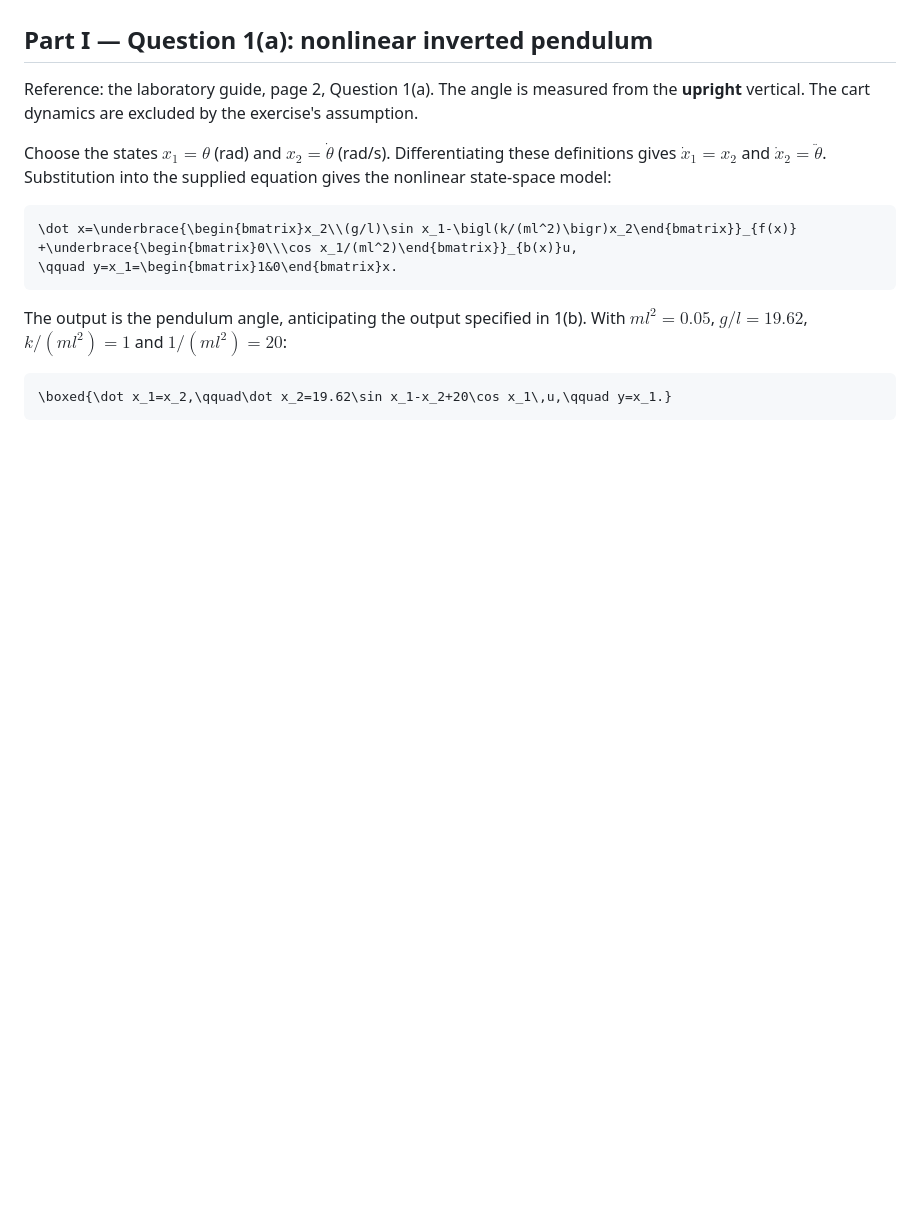
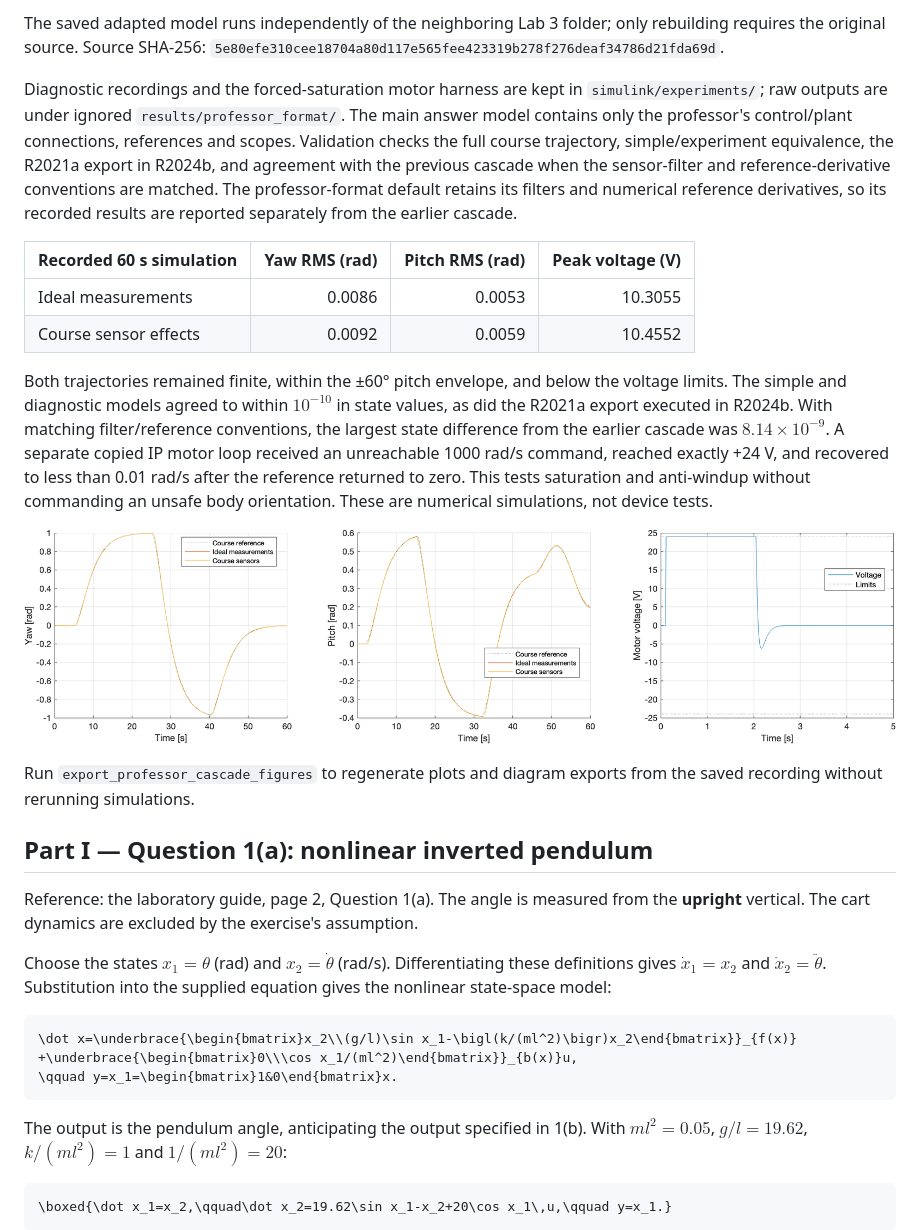
Before and after one commit to MatiasGarciaGutierrez/control-iii-aero2-lab, a Markdown page: docs/report.md, the part around one of its changes. Drawn GitHub-style; pictures changed too: docs/figures/professor_format_validation.png (added); blank space fills up the shorter version.

```diff
--- a/docs/report.md
+++ b/docs/report.md
@@ -8,3 +40,17 @@ The academic report displays numerical values with at most four decimal places;
+The saved adapted model runs independently of the neighboring Lab 3 folder; only rebuilding requires the original source. Source SHA-256: `5e80efe310cee18704a80d117e565fee423319b278f276deaf34786d21fda69d`.
+
+Diagnostic recordings and the forced-saturation motor harness are kept in `simulink/experiments/`; raw outputs are under ignored `results/professor_format/`. The main answer model contains only the professor's control/plant connections, references and scopes. Validation checks the full course trajectory, simple/experiment equivalence, the R2021a export in R2024b, and agreement with the previous cascade when the sensor-filter and reference-derivative conventions are matched. The professor-format default retains its filters and numerical reference derivatives, so its recorded results are reported separately from the earlier cascade.
+
+| Recorded 60 s simulation | Yaw RMS (rad) | Pitch RMS (rad) | Peak voltage (V) |
+|---|---:|---:|---:|
+| Ideal measurements | 0.0086 | 0.0053 | 10.3055 |
+| Course sensor effects | 0.0092 | 0.0059 | 10.4552 |
+
+Both trajectories remained finite, within the ±60° pitch envelope, and below the voltage limits. The simple and diagnostic models agreed to within $10^{-10}$ in state values, as did the R2021a export executed in R2024b. With matching filter/reference conventions, the largest state difference from the earlier cascade was $8.14\times10^{-9}$. A separate copied IP motor loop received an unreachable 1000 rad/s command, reached exactly +24 V, and recovered to less than 0.01 rad/s after the reference returned to zero. This tests saturation and anti-windup without commanding an unsafe body orientation. These are numerical simulations, not device tests.
+
+![Logged yaw/pitch course tracking and separate motor saturation/release test](figures/professor_format_validation.png)
+
+Run `export_professor_cascade_figures` to regenerate plots and diagram exports from the saved recording without rerunning simulations.
 
 ## Part I — Question 1(a): nonlinear inverted pendulum
 
```
Also changed, not shown: other parts of docs/report.md (+32 -0 lines), README.md (+2 -0 lines), docs/figures/professor_format_cascade.png (added), docs/figures/professor_format_ip.png (added), 7 other files.
